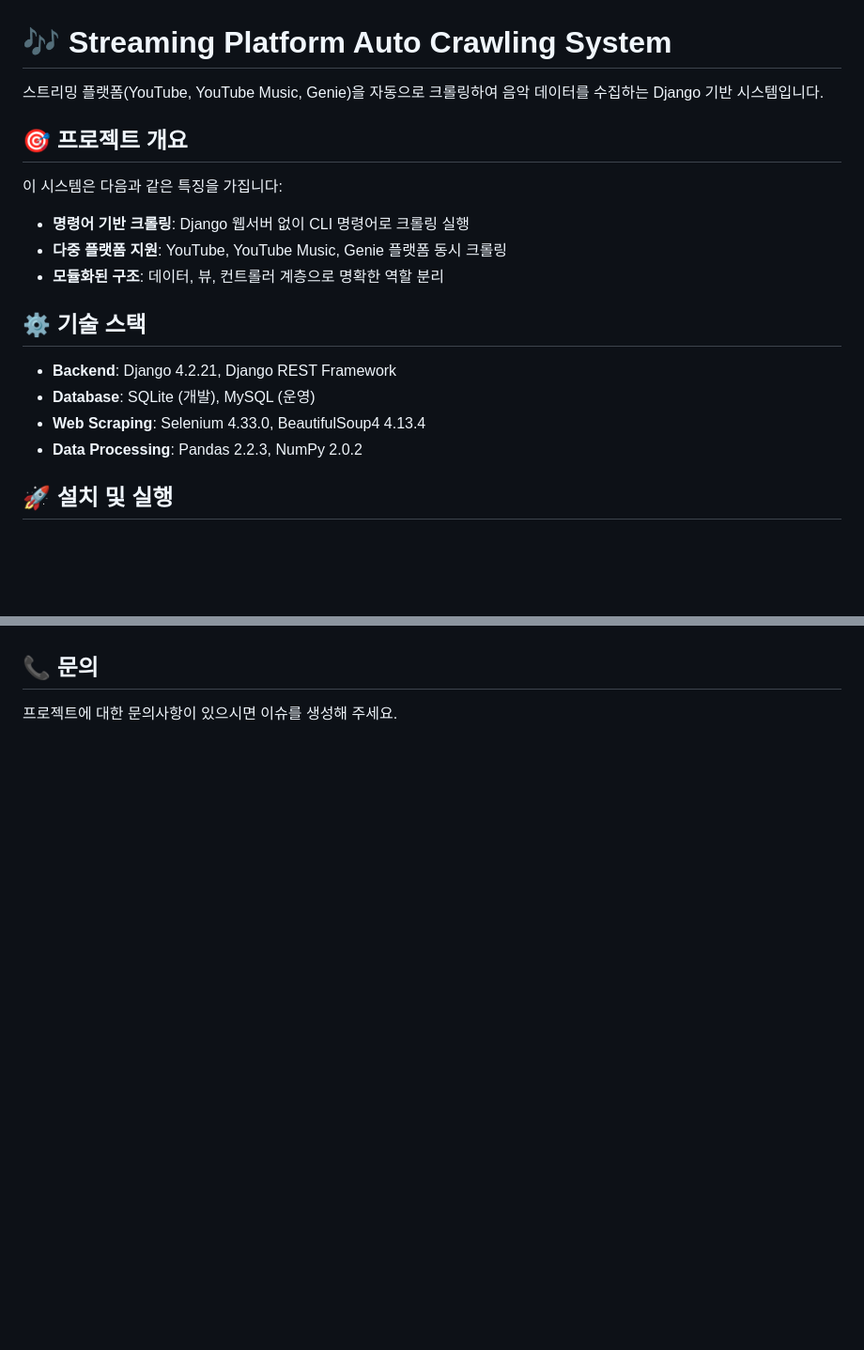
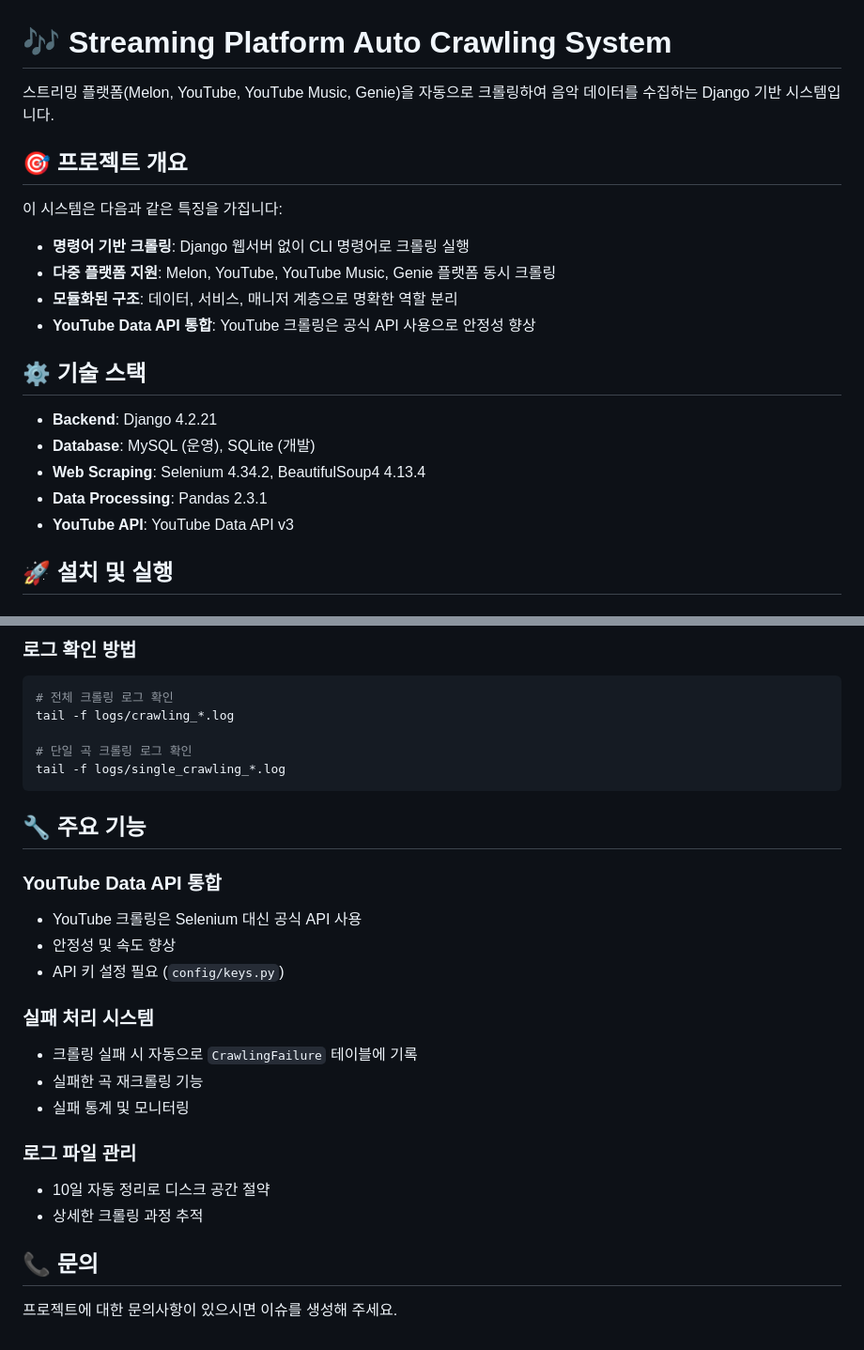
Before and after one commit to kim946509/unearth, a Markdown page: streaming_crawling/README.md, 2 parts joined by grey strips. Shown: that part at 94% size. Rendered like a GitHub page; blank space fills up the shorter version.

````diff
--- a/streaming_crawling/README.md
+++ b/streaming_crawling/README.md
@@ -1,21 +1,23 @@
 # 🎶 Streaming Platform Auto Crawling System
 
-스트리밍 플랫폼(YouTube, YouTube Music, Genie)을 자동으로 크롤링하여 음악 데이터를 수집하는 Django 기반 시스템입니다.
+스트리밍 플랫폼(Melon, YouTube, YouTube Music, Genie)을 자동으로 크롤링하여 음악 데이터를 수집하는 Django 기반 시스템입니다.
 
 ## 🎯 프로젝트 개요
 
 이 시스템은 다음과 같은 특징을 가집니다:
 
 - **명령어 기반 크롤링**: Django 웹서버 없이 CLI 명령어로 크롤링 실행
-- **다중 플랫폼 지원**: YouTube, YouTube Music, Genie 플랫폼 동시 크롤링
-- **모듈화된 구조**: 데이터, 뷰, 컨트롤러 계층으로 명확한 역할 분리
+- **다중 플랫폼 지원**: Melon, YouTube, YouTube Music, Genie 플랫폼 동시 크롤링
+- **모듈화된 구조**: 데이터, 서비스, 매니저 계층으로 명확한 역할 분리
+- **YouTube Data API 통합**: YouTube 크롤링은 공식 API 사용으로 안정성 향상
 
 ## ⚙️ 기술 스택
 
-- **Backend**: Django 4.2.21, Django REST Framework
-- **Database**: SQLite (개발), MySQL (운영)
-- **Web Scraping**: Selenium 4.33.0, BeautifulSoup4 4.13.4
-- **Data Processing**: Pandas 2.2.3, NumPy 2.0.2
+- **Backend**: Django 4.2.21
+- **Database**: MySQL (운영), SQLite (개발)
+- **Web Scraping**: Selenium 4.34.2, BeautifulSoup4 4.13.4
+- **Data Processing**: Pandas 2.3.1
+- **YouTube API**: YouTube Data API v3
 
 ## 🚀 설치 및 실행
 
@@ -167,3 +228,31 @@ python crawling_view/test/test_platform_crawlers.py [platform]
+### 로그 확인 방법
+
+```bash
+# 전체 크롤링 로그 확인
+tail -f logs/crawling_*.log
+
+# 단일 곡 크롤링 로그 확인
+tail -f logs/single_crawling_*.log
+```
+
+## 🔧 주요 기능
+
+### YouTube Data API 통합
+
+- YouTube 크롤링은 Selenium 대신 공식 API 사용
+- 안정성 및 속도 향상
+- API 키 설정 필요 (`config/keys.py`)
+
+### 실패 처리 시스템
+
+- 크롤링 실패 시 자동으로 `CrawlingFailure` 테이블에 기록
+- 실패한 곡 재크롤링 기능
+- 실패 통계 및 모니터링
+
+### 로그 파일 관리
+
+- 10일 자동 정리로 디스크 공간 절약
+- 상세한 크롤링 과정 추적
 
 ## 📞 문의
 
````
Also changed, not shown: other parts of streaming_crawling/README.md (+90 -31 lines).
